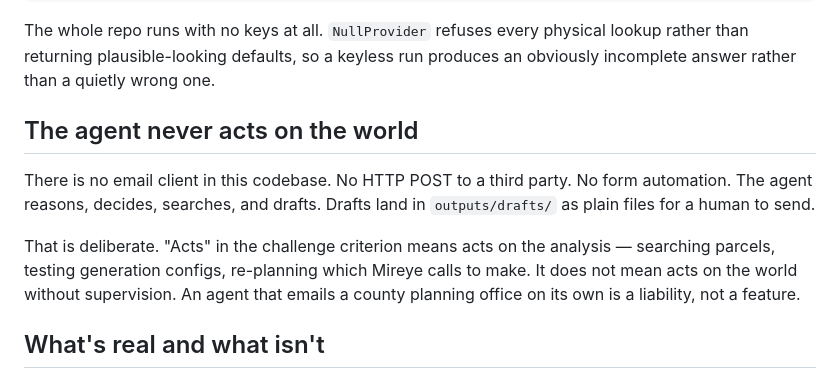
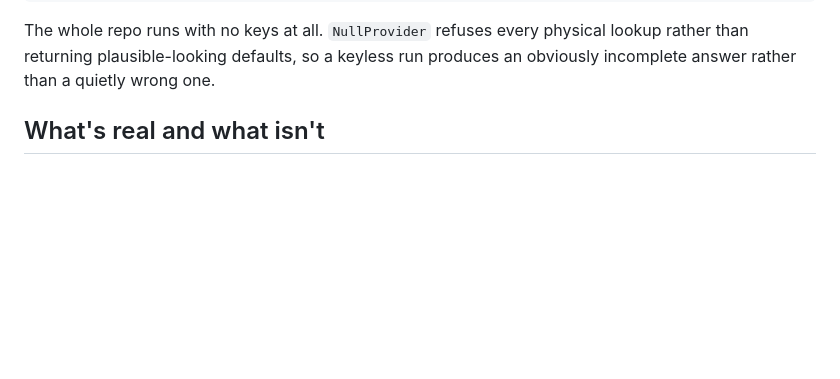
Before and after one commit to akshatsingh-dev/groundtruth, a Markdown page: README.md, the part around the change. GitHub-like rendering; blank space fills up the shorter version.

```diff
--- a/README.md
+++ b/README.md
@@ -77,16 +77,7 @@ The whole repo runs with no keys at all. `NullProvider` refuses every physical
 lookup rather than returning plausible-looking defaults, so a keyless run produces
 an obviously incomplete answer rather than a quietly wrong one.
 
-## The agent never acts on the world
 
-There is no email client in this codebase. No HTTP POST to a third party. No form
-automation. The agent reasons, decides, searches, and drafts. Drafts land in
-`outputs/drafts/` as plain files for a human to send.
-
-That is deliberate. "Acts" in the challenge criterion means acts on the analysis —
-searching parcels, testing generation configs, re-planning which Mireye calls to
-make. It does not mean acts on the world without supervision. An agent that emails
-a county planning office on its own is a liability, not a feature.
 
 ## What's real and what isn't
 
```
